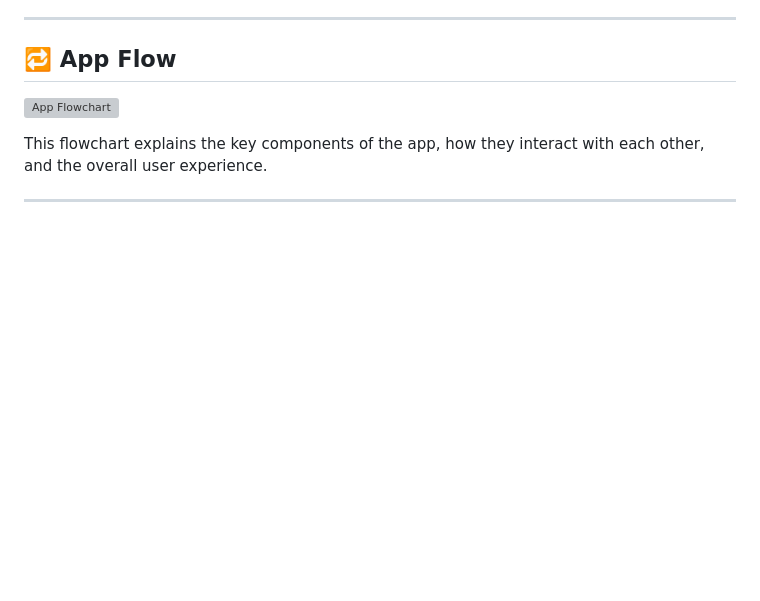
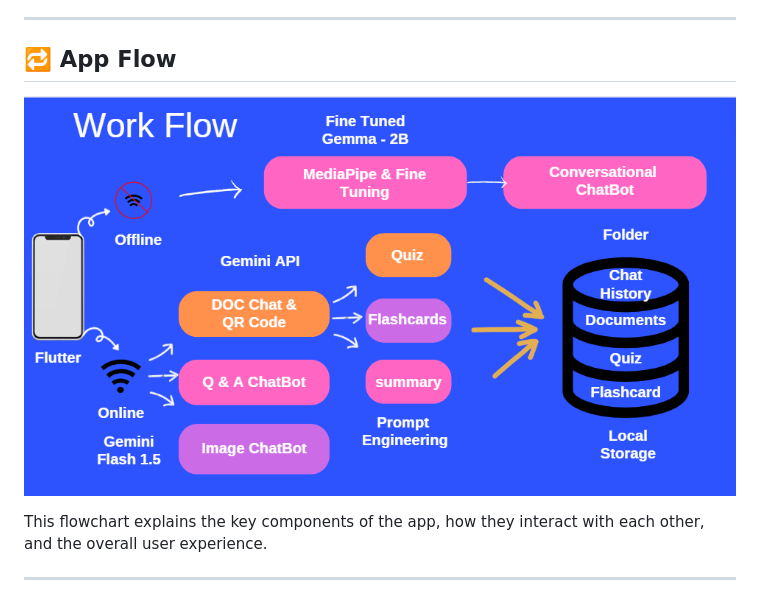
Before and after one commit to ArunKumar200510/Edu-Quest, a Markdown page: README.md, the part around the change. GitHub-like rendering; blank space fills up the shorter version; grey boxes are pictures that could not be loaded.

```diff
--- a/README.md
+++ b/README.md
@@ -76,7 +76,7 @@ This AI-powered learning app enhances student engagement, retention, and efficie
 
 ## 🔁 App Flow
 
-![App Flowchart](#)
+![App Flowchart](Pictures/Work%20Flow.png)
 
 
 This flowchart explains the key components of the app, how they interact with each other, and the overall user experience.
```
